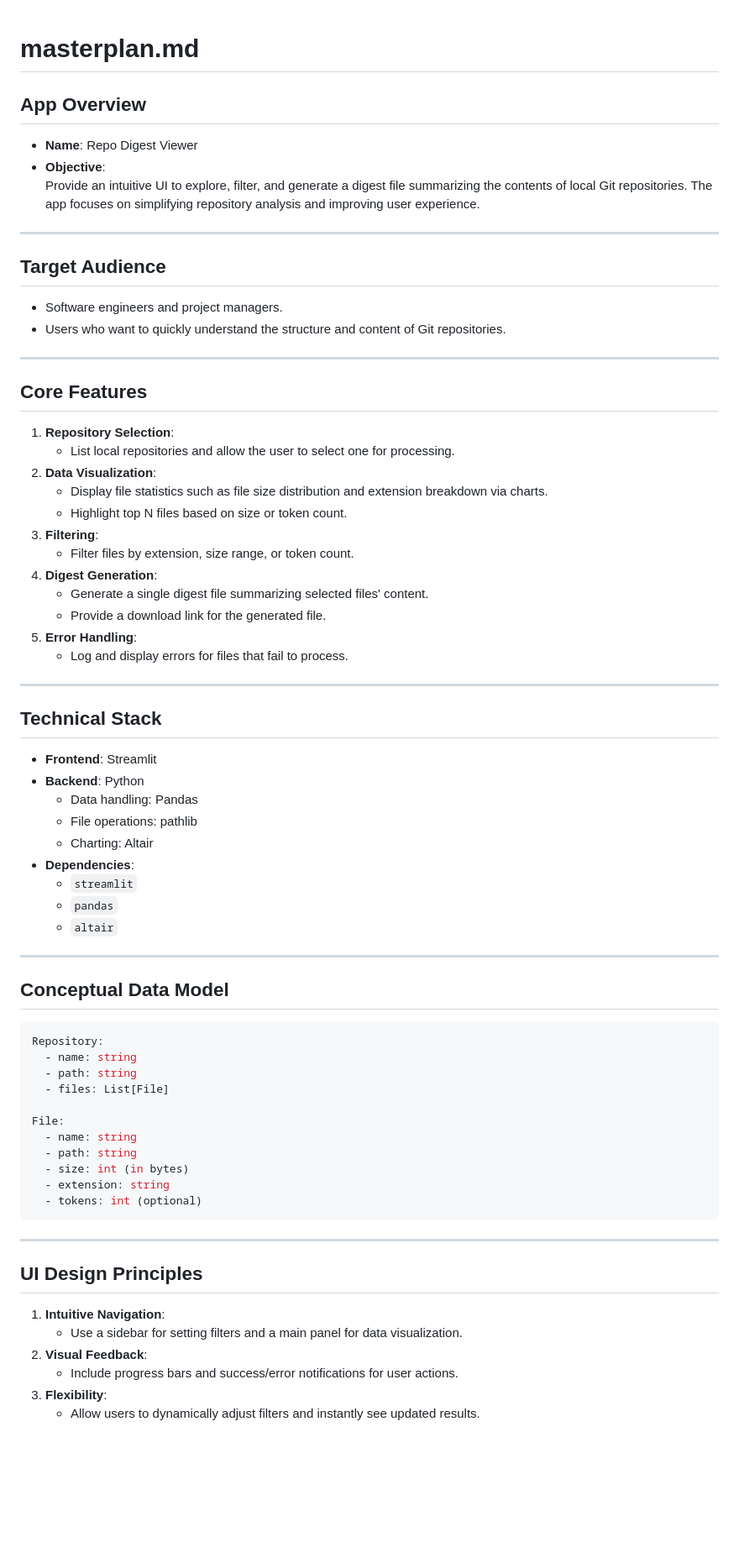
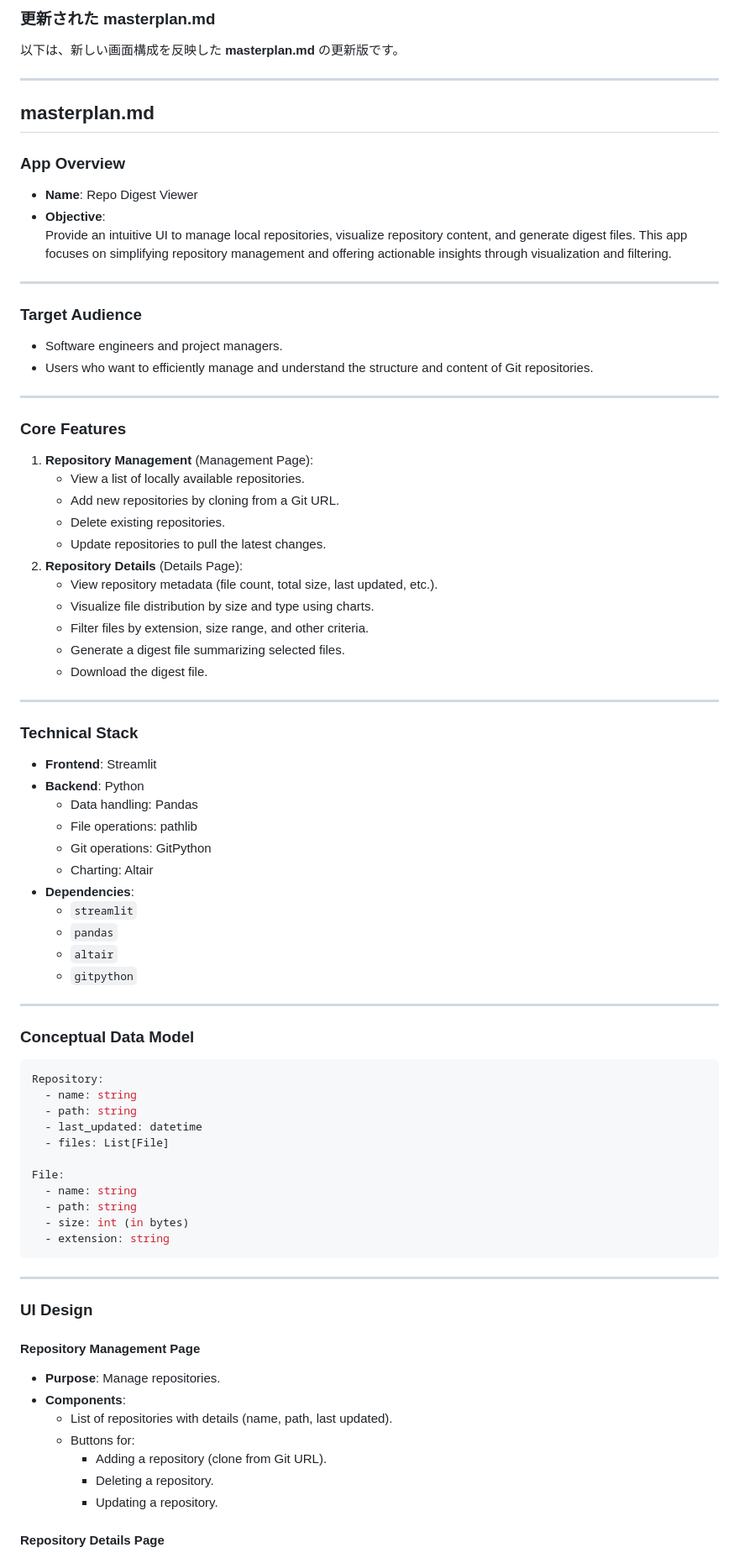
Before and after one commit to HirotoShioi/repo-digest-tool, a Markdown page: docs/repo_digest_gui_masterplan.md, the part around the change printed below. Shown: that part at 84% size. Drawn GitHub-style; blank space fills up the shorter version.

````diff
--- a/docs/repo_digest_gui_masterplan.md
+++ b/docs/repo_digest_gui_masterplan.md
@@ -1,53 +1,65 @@
+### 更新された **masterplan.md**
 
-# masterplan.md
-
-## App Overview
-- **Name**: Repo Digest Viewer
-- **Objective**:
-  Provide an intuitive UI to explore, filter, and generate a digest file summarizing the contents of local Git repositories. The app focuses on simplifying repository analysis and improving user experience.
+以下は、新しい画面構成を反映した **masterplan.md** の更新版です。
 
 ---
 
-## Target Audience
-- Software engineers and project managers.
-- Users who want to quickly understand the structure and content of Git repositories.
+## **masterplan.md**
+
+### **App Overview**
+
+- **Name**: Repo Digest Viewer
+- **Objective**:
+  Provide an intuitive UI to manage local repositories, visualize repository content, and generate digest files. This app focuses on simplifying repository management and offering actionable insights through visualization and filtering.
 
 ---
 
-## Core Features
-1. **Repository Selection**:
-   - List local repositories and allow the user to select one for processing.
-2. **Data Visualization**:
-   - Display file statistics such as file size distribution and extension breakdown via charts.
-   - Highlight top N files based on size or token count.
-3. **Filtering**:
-   - Filter files by extension, size range, or token count.
-4. **Digest Generation**:
-   - Generate a single digest file summarizing selected files' content.
-   - Provide a download link for the generated file.
-5. **Error Handling**:
-   - Log and display errors for files that fail to process.
+### **Target Audience**
+
+- Software engineers and project managers.
+- Users who want to efficiently manage and understand the structure and content of Git repositories.
 
 ---
 
-## Technical Stack
+### **Core Features**
+
+1. **Repository Management** (Management Page):
+   - View a list of locally available repositories.
+   - Add new repositories by cloning from a Git URL.
+   - Delete existing repositories.
+   - Update repositories to pull the latest changes.
+2. **Repository Details** (Details Page):
+   - View repository metadata (file count, total size, last updated, etc.).
+   - Visualize file distribution by size and type using charts.
+   - Filter files by extension, size range, and other criteria.
+   - Generate a digest file summarizing selected files.
+   - Download the digest file.
+
+---
+
+### **Technical Stack**
+
 - **Frontend**: Streamlit
 - **Backend**: Python
   - Data handling: Pandas
   - File operations: pathlib
+  - Git operations: GitPython
   - Charting: Altair
 - **Dependencies**:
   - `streamlit`
   - `pandas`
   - `altair`
+  - `gitpython`
 
 ---
 
-## Conceptual Data Model
+### **Conceptual Data Model**
+
 ```yaml
 Repository:
   - name: string
   - path: string
+  - last_updated: datetime
   - files: List[File]
 
 File:
@@ -55,15 +67,21 @@ File:
   - path: string
   - size: int (in bytes)
   - extension: string
-  - tokens: int (optional)
 ```
 
 ---
 
-## UI Design Principles
-1. **Intuitive Navigation**:
-   - Use a sidebar for setting filters and a main panel for data visualization.
-2. **Visual Feedback**:
-   - Include progress bars and success/error notifications for user actions.
-3. **Flexibility**:
-   - Allow users to dynamically adjust filters and instantly see updated results.
+### **UI Design**
+
+#### **Repository Management Page**
+
+- **Purpose**: Manage repositories.
+- **Components**:
+  - List of repositories with details (name, path, last updated).
+  - Buttons for:
+    - Adding a repository (clone from Git URL).
+    - Deleting a repository.
+    - Updating a repository.
+
+#### **Repository Details Page**
+
````
Also changed, not shown: other parts of docs/repo_digest_gui_masterplan.md (+50 -84 lines).
